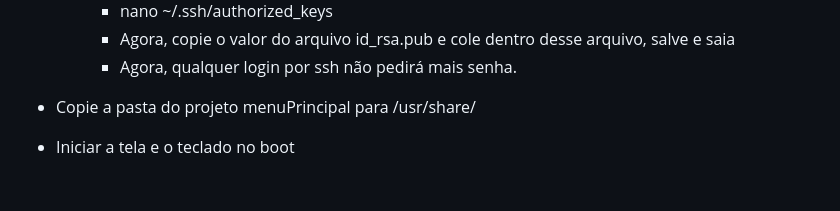
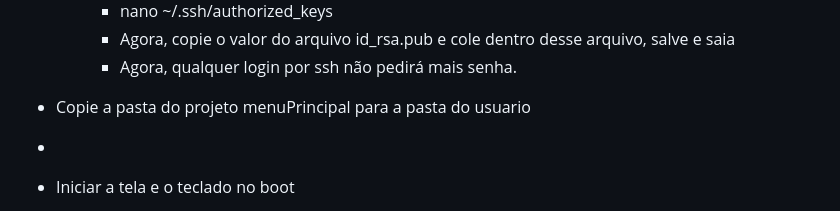
Before and after one commit to juliovendramini/MariolaZero, a Markdown page: README.md, the part around the change. Rendered like a GitHub page; blank space fills up the shorter version.

```diff
--- a/README.md
+++ b/README.md
@@ -68,7 +68,8 @@ Para as duas portas usbC funcionarem como HOST, precisamos alterar a configuraç
     * nano ~/.ssh/authorized_keys
     * Agora, copie o valor do arquivo id_rsa.pub e cole dentro desse arquivo, salve e saia
     * Agora, qualquer login por ssh não pedirá mais senha.
-* Copie a pasta do projeto menuPrincipal para /usr/share/
+* Copie a pasta do projeto menuPrincipal para a pasta do usuario
+*
 
 
 * Iniciar a tela e o teclado no boot
```
